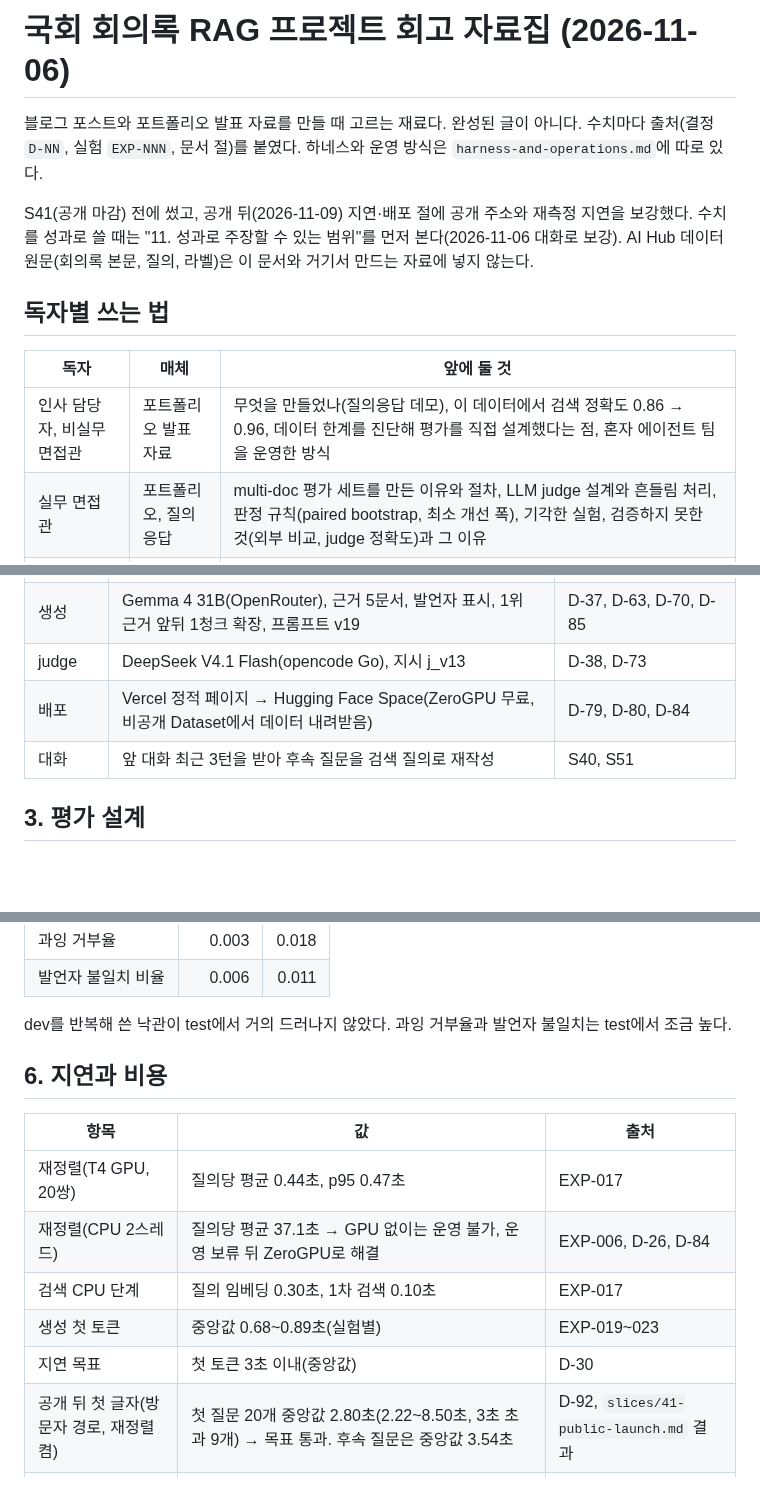
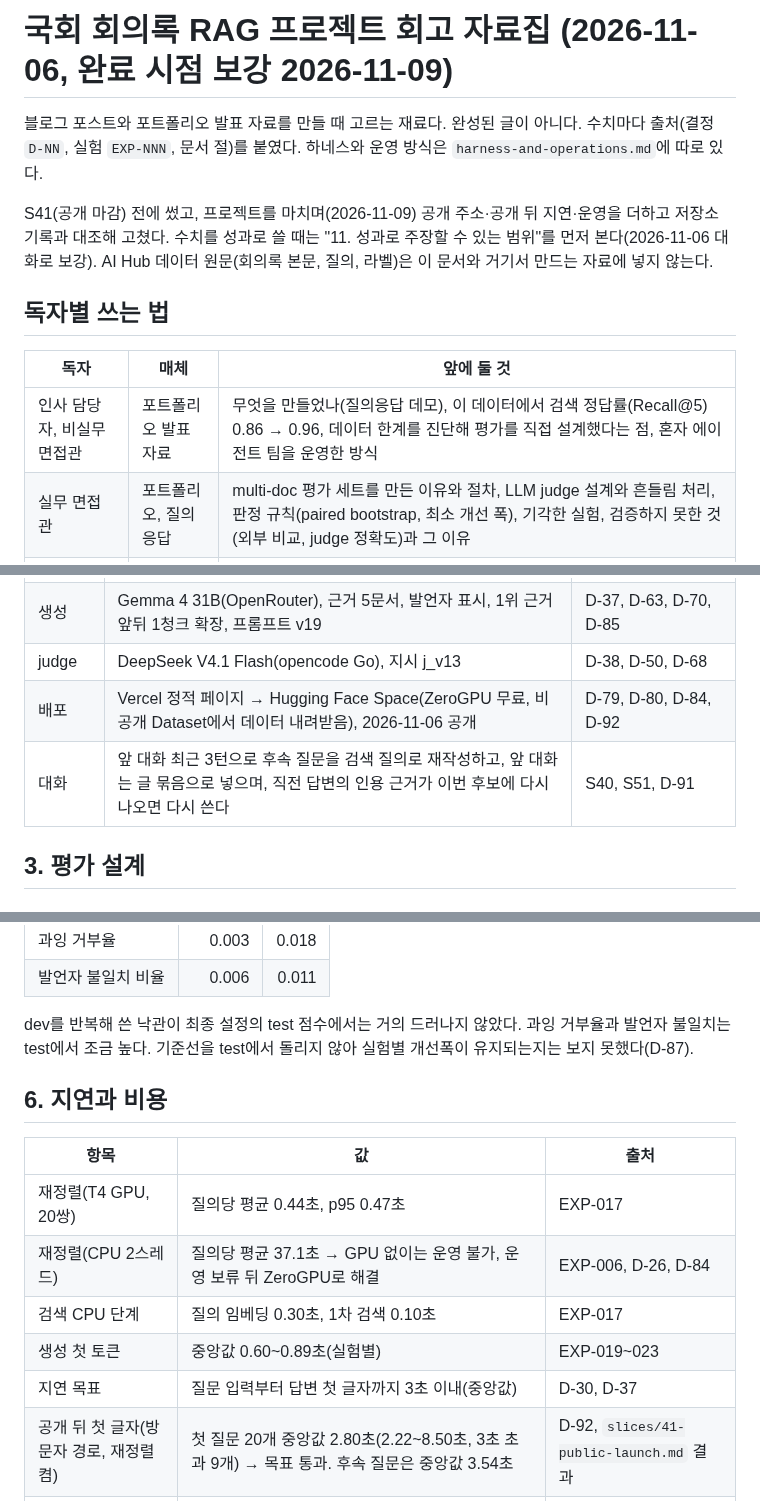
Before and after one commit to buzziru/meet-rag, a Markdown page: docs/retrospective/project-rag.md, 3 parts joined by grey strips. GitHub-like rendering; blank space fills up the shorter version.

```diff
--- a/docs/retrospective/project-rag.md
+++ b/docs/retrospective/project-rag.md
@@ -1,14 +1,14 @@
-# 국회 회의록 RAG 프로젝트 회고 자료집 (2026-11-06)
+# 국회 회의록 RAG 프로젝트 회고 자료집 (2026-11-06, 완료 시점 보강 2026-11-09)
 
 블로그 포스트와 포트폴리오 발표 자료를 만들 때 고르는 재료다. 완성된 글이 아니다. 수치마다 출처(결정 `D-NN`, 실험 `EXP-NNN`, 문서 절)를 붙였다. 하네스와 운영 방식은 `harness-and-operations.md`에 따로 있다.
 
-S41(공개 마감) 전에 썼고, 공개 뒤(2026-11-09) 지연·배포 절에 공개 주소와 재측정 지연을 보강했다. 수치를 성과로 쓸 때는 "11. 성과로 주장할 수 있는 범위"를 먼저 본다(2026-11-06 대화로 보강). AI Hub 데이터 원문(회의록 본문, 질의, 라벨)은 이 문서와 거기서 만드는 자료에 넣지 않는다.
+S41(공개 마감) 전에 썼고, 프로젝트를 마치며(2026-11-09) 공개 주소·공개 뒤 지연·운영을 더하고 저장소 기록과 대조해 고쳤다. 수치를 성과로 쓸 때는 "11. 성과로 주장할 수 있는 범위"를 먼저 본다(2026-11-06 대화로 보강). AI Hub 데이터 원문(회의록 본문, 질의, 라벨)은 이 문서와 거기서 만드는 자료에 넣지 않는다.
 
 ## 독자별 쓰는 법
 
 | 독자 | 매체 | 앞에 둘 것 |
 | --- | --- | --- |
-| 인사 담당자, 비실무 면접관 | 포트폴리오 발표 자료 | 무엇을 만들었나(질의응답 데모), 이 데이터에서 검색 정확도 0.86 → 0.96, 데이터 한계를 진단해 평가를 직접 설계했다는 점, 혼자 에이전트 팀을 운영한 방식 |
+| 인사 담당자, 비실무 면접관 | 포트폴리오 발표 자료 | 무엇을 만들었나(질의응답 데모), 이 데이터에서 검색 정답률(Recall@5) 0.86 → 0.96, 데이터 한계를 진단해 평가를 직접 설계했다는 점, 혼자 에이전트 팀을 운영한 방식 |
 | 실무 면접관 | 포트폴리오, 질의응답 | multi-doc 평가 세트를 만든 이유와 절차, LLM judge 설계와 흔들림 처리, 판정 규칙(paired bootstrap, 최소 개선 폭), 기각한 실험, 검증하지 못한 것(외부 비교, judge 정확도)과 그 이유 |
 | 관련 분야 블로그 독자 | 블로그 | 데이터 한계에서 출발한 평가 설계, 실험별 수치와 실패 원인, judge 잡음을 다룬 방법 |
 
@@ -70,9 +70,9 @@ flowchart LR
 | 메타데이터 | 질의에서 9개 조건(날짜, 대수, 위원회, 이름, 법률명 등)을 뽑아 RRF 세 번째 목록과 최다 일치 필터로 사용 | EXP-003·004·008, D-23·24·27 |
 | 재정렬 | `nlpai-lab/KURE-Reranker-nano`, RRF 상위 20개 | EXP-017, D-36 |
 | 생성 | Gemma 4 31B(OpenRouter), 근거 5문서, 발언자 표시, 1위 근거 앞뒤 1청크 확장, 프롬프트 v19 | D-37, D-63, D-70, D-85 |
-| judge | DeepSeek V4.1 Flash(opencode Go), 지시 j_v13 | D-38, D-73 |
-| 배포 | Vercel 정적 페이지 → Hugging Face Space(ZeroGPU 무료, 비공개 Dataset에서 데이터 내려받음) | D-79, D-80, D-84 |
-| 대화 | 앞 대화 최근 3턴을 받아 후속 질문을 검색 질의로 재작성 | S40, S51 |
+| judge | DeepSeek V4.1 Flash(opencode Go), 지시 j_v13 | D-38, D-50, D-68 |
+| 배포 | Vercel 정적 페이지 → Hugging Face Space(ZeroGPU 무료, 비공개 Dataset에서 데이터 내려받음), 2026-11-06 공개 | D-79, D-80, D-84, D-92 |
+| 대화 | 앞 대화 최근 3턴으로 후속 질문을 검색 질의로 재작성하고, 앞 대화는 글 묶음으로 넣으며, 직전 답변의 인용 근거가 이번 후보에 다시 나오면 다시 쓴다 | S40, S51, D-91 |
 
 ## 3. 평가 설계
 
@@ -242,7 +242,7 @@ gen-full 330질의 종합 지표. judge 지시가 실험마다 달라(j_v8 → j
 | 과잉 거부율 | 0.003 | 0.018 |
 | 발언자 불일치 비율 | 0.006 | 0.011 |
 
-dev를 반복해 쓴 낙관이 test에서 거의 드러나지 않았다. 과잉 거부율과 발언자 불일치는 test에서 조금 높다.
+dev를 반복해 쓴 낙관이 최종 설정의 test 점수에서는 거의 드러나지 않았다. 과잉 거부율과 발언자 불일치는 test에서 조금 높다. 기준선을 test에서 돌리지 않아 실험별 개선폭이 유지되는지는 보지 못했다(D-87).
 
 ## 6. 지연과 비용
 
@@ -251,8 +251,8 @@ dev를 반복해 쓴 낙관이 test에서 거의 드러나지 않았다. 과잉
 | 재정렬(T4 GPU, 20쌍) | 질의당 평균 0.44초, p95 0.47초 | EXP-017 |
 | 재정렬(CPU 2스레드) | 질의당 평균 37.1초 → GPU 없이는 운영 불가, 운영 보류 뒤 ZeroGPU로 해결 | EXP-006, D-26, D-84 |
 | 검색 CPU 단계 | 질의 임베딩 0.30초, 1차 검색 0.10초 | EXP-017 |
-| 생성 첫 토큰 | 중앙값 0.68\~0.89초(실험별) | EXP-019\~023 |
-| 지연 목표 | 첫 토큰 3초 이내(중앙값) | D-30 |
+| 생성 첫 토큰 | 중앙값 0.60\~0.89초(실험별) | EXP-019\~023 |
+| 지연 목표 | 질문 입력부터 답변 첫 글자까지 3초 이내(중앙값) | D-30, D-37 |
 | 공개 뒤 첫 글자(방문자 경로, 재정렬 켬) | 첫 질문 20개 중앙값 2.80초(2.22\~8.50초, 3초 초과 9개) → 목표 통과. 후속 질문은 중앙값 3.54초 | D-92, `slices/41-public-launch.md` 결과 |
 | 생성 비용 | 1,000질의당 약 $0.35\~0.37(Gemma 4 31B) | EXP-021\~023 |
 | 프로젝트 API 비용 | OpenRouter 약 $5, judge는 opencode Go 구독 월 사용량의 37%, Colab 20 CU 미만 | 사용자 |
```
Also changed, not shown: other parts of docs/retrospective/project-rag.md (+13 -10 lines), docs/retrospective/harness-and-operations.md (+29 -27 lines).
